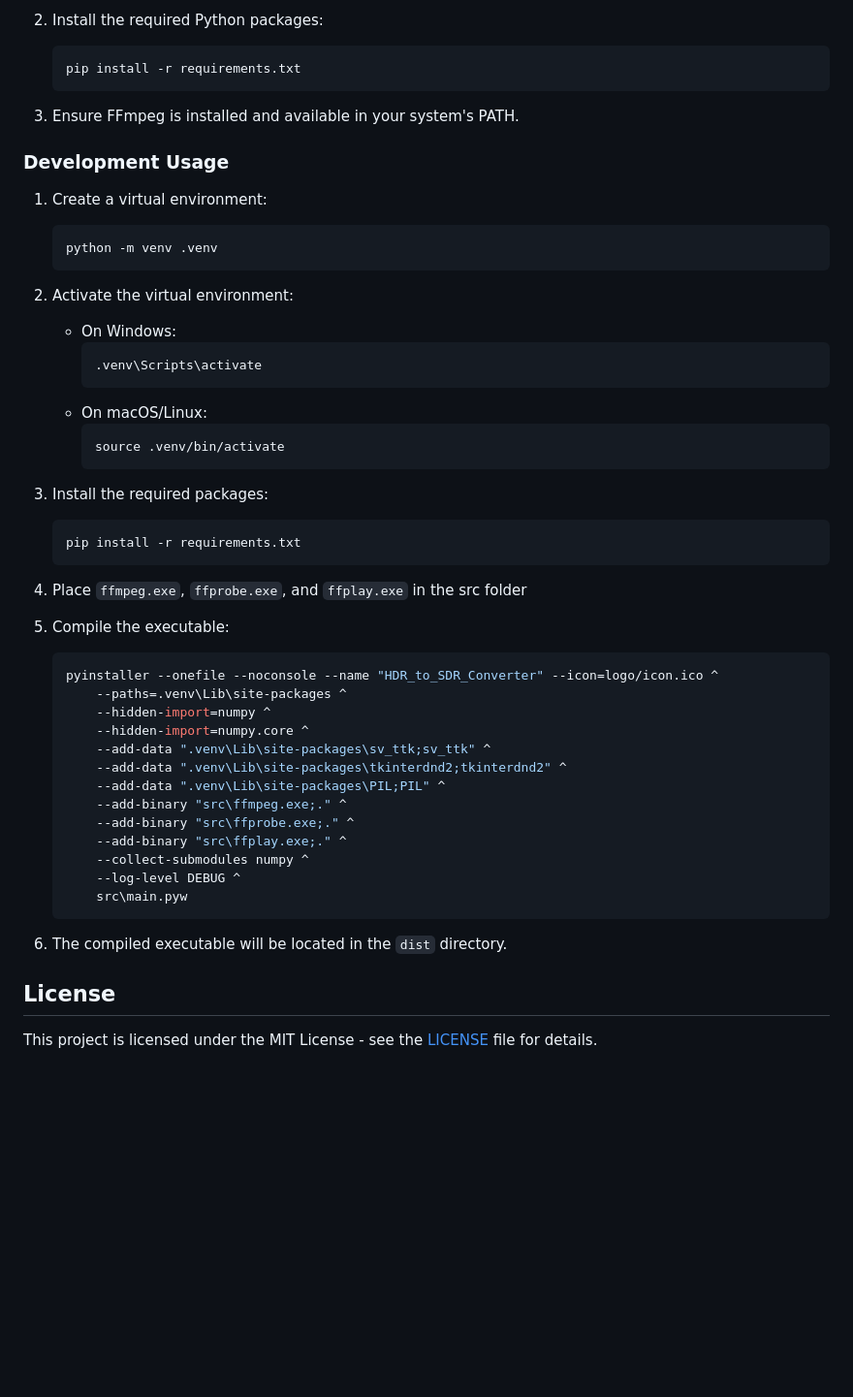
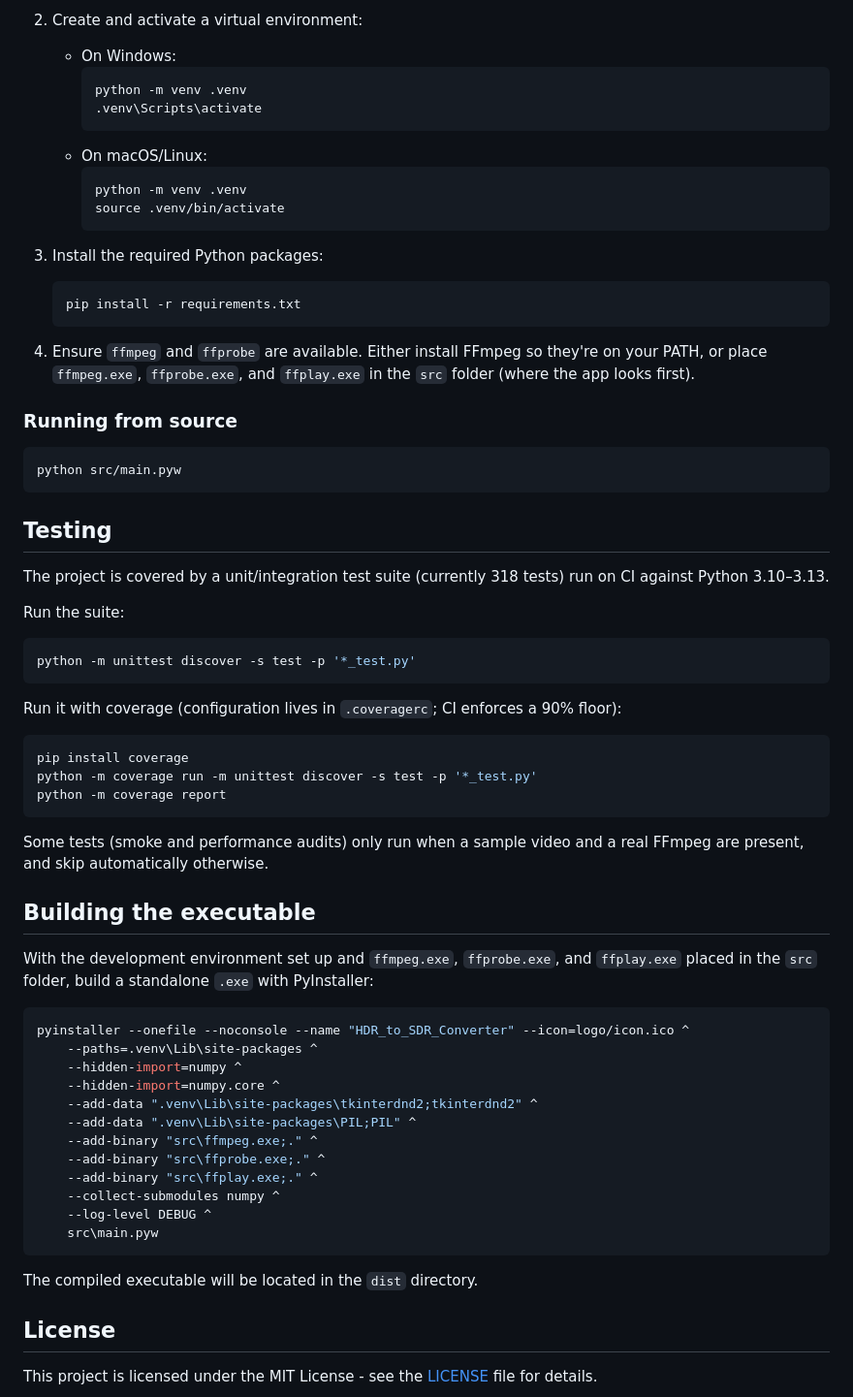
Before and after one commit to TORlN/HDR-to-SDR, a Markdown page: README.md, the part around one of its changes. Shown at 97% size. Drawn GitHub-style; blank space fills up the shorter version.

````diff
--- a/README.md
+++ b/README.md
@@ -44,53 +47,68 @@ This is a simple GUI application to convert HDR videos to SDR using FFmpeg. The
     ```
 
-2. Install the required Python packages:
+2. Create and activate a virtual environment:
+    - On Windows:
+        ```sh
+        python -m venv .venv
+        .venv\Scripts\activate
+        ```
+    - On macOS/Linux:
+        ```sh
+        python -m venv .venv
+        source .venv/bin/activate
+        ```
+
+3. Install the required Python packages:
     ```sh
     pip install -r requirements.txt
     ```
 
-3. Ensure FFmpeg is installed and available in your system's PATH.
+4. Ensure `ffmpeg` and `ffprobe` are available. Either install FFmpeg so they're on your PATH, or place `ffmpeg.exe`, `ffprobe.exe`, and `ffplay.exe` in the `src` folder (where the app looks first).
 
-### Development Usage
+### Running from source
 
-1. Create a virtual environment:
-    ```sh
-    python -m venv .venv
-    ```
+```sh
+python src/main.pyw
+```
 
-2. Activate the virtual environment:
-    - On Windows:
-        ```sh
-        .venv\Scripts\activate
-        ```
-    - On macOS/Linux:
-        ```sh
-        source .venv/bin/activate
-        ```
+## Testing
 
-3. Install the required packages:
-    ```sh
-    pip install -r requirements.txt
-    ```
+The project is covered by a unit/integration test suite (currently 318 tests) run on CI against Python 3.10–3.13.
 
-4. Place `ffmpeg.exe`, `ffprobe.exe`, and `ffplay.exe` in the src folder
+Run the suite:
+```sh
+python -m unittest discover -s test -p '*_test.py'
+```
 
-5. Compile the executable:
-    ```sh
-    pyinstaller --onefile --noconsole --name "HDR_to_SDR_Converter" --icon=logo/icon.ico ^
-        --paths=.venv\Lib\site-packages ^
-        --hidden-import=numpy ^
-        --hidden-import=numpy.core ^
-        --add-data ".venv\Lib\site-packages\sv_ttk;sv_ttk" ^
-        --add-data ".venv\Lib\site-packages\tkinterdnd2;tkinterdnd2" ^
-        --add-data ".venv\Lib\site-packages\PIL;PIL" ^
-        --add-binary "src\ffmpeg.exe;." ^
-        --add-binary "src\ffprobe.exe;." ^
-        --add-binary "src\ffplay.exe;." ^
-        --collect-submodules numpy ^
-        --log-level DEBUG ^
-        src\main.pyw
-    ```
-6. The compiled executable will be located in the `dist` directory.
+Run it with coverage (configuration lives in `.coveragerc`; CI enforces a 90% floor):
+```sh
+pip install coverage
+python -m coverage run -m unittest discover -s test -p '*_test.py'
+python -m coverage report
+```
+
+Some tests (smoke and performance audits) only run when a sample video and a real FFmpeg are present, and skip automatically otherwise.
+
+## Building the executable
+
+With the development environment set up and `ffmpeg.exe`, `ffprobe.exe`, and `ffplay.exe` placed in the `src` folder, build a standalone `.exe` with PyInstaller:
+
+```sh
+pyinstaller --onefile --noconsole --name "HDR_to_SDR_Converter" --icon=logo/icon.ico ^
+    --paths=.venv\Lib\site-packages ^
+    --hidden-import=numpy ^
+    --hidden-import=numpy.core ^
+    --add-data ".venv\Lib\site-packages\tkinterdnd2;tkinterdnd2" ^
+    --add-data ".venv\Lib\site-packages\PIL;PIL" ^
+    --add-binary "src\ffmpeg.exe;." ^
+    --add-binary "src\ffprobe.exe;." ^
+    --add-binary "src\ffplay.exe;." ^
+    --collect-submodules numpy ^
+    --log-level DEBUG ^
+    src\main.pyw
+```
+
+The compiled executable will be located in the `dist` directory.
 
 ## License
 
````
Also changed, not shown: other parts of README.md (+22 -19 lines).
